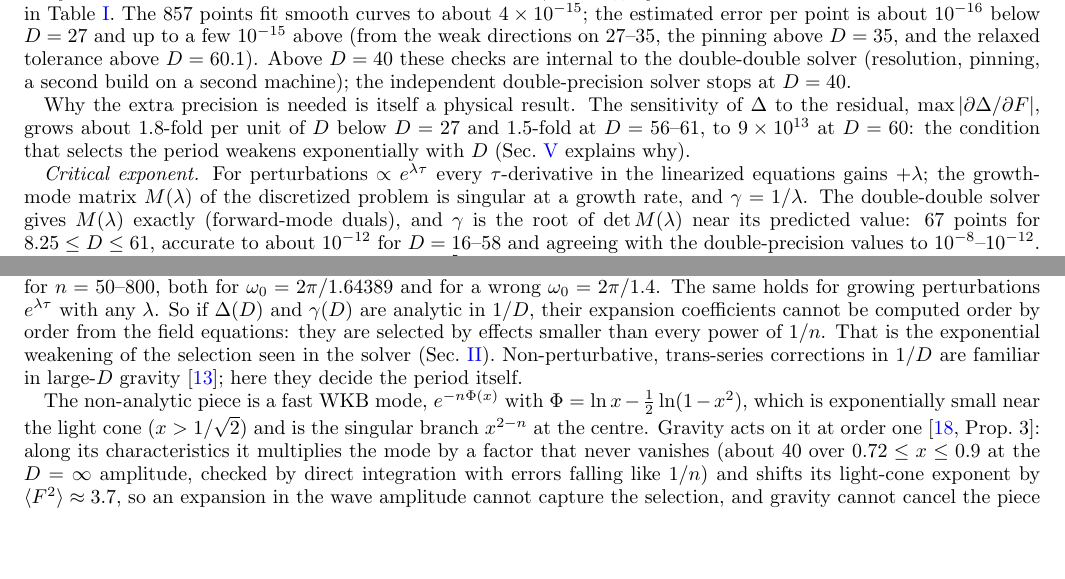
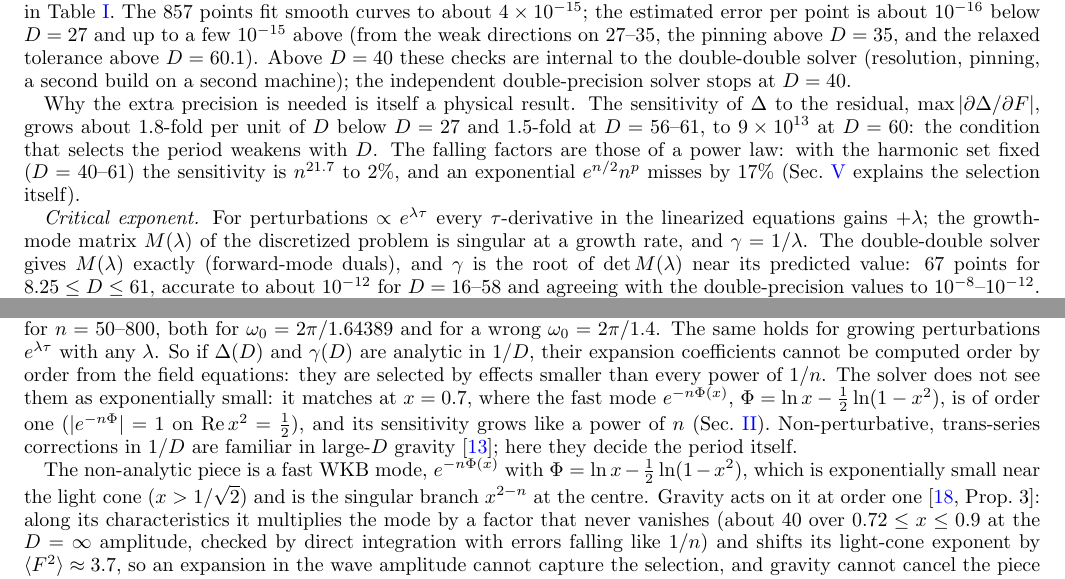
Before and after one commit to nmoinvaz/choptuik-large-d, a LaTeX paper (paper/physics/main.tex): two parts of pages 3 and 9 of 14, joined at a grey line, cut so that both start at the same text, the shorter picture padded with empty space. The pictures show the PDF file paper/physics/dss_physics.pdf that the author committed with the source.

Commit message:
README and physics paper: the solver's sensitivity grows as a power of n (n^21.7 on D = 40-61), not exponentially; the solver matches where the selecting fast mode is O(1)
Co-Authored-By: Nathan Moinvaziri <nathan@nathanm.com>

```diff
--- a/paper/physics/main.tex
+++ b/paper/physics/main.tex
@@ -155,8 +155,9 @@ independent double-precision solver stops at $D = 40$.
 
 Why the extra precision is needed is itself a physical result. The sensitivity of $\Delta$ to the residual,
 $\max|\partial\Delta/\partial F|$, grows about 1.8-fold per unit of $D$ below $D = 27$ and 1.5-fold at $D = 56$--$61$, to
-$9\times10^{13}$ at $D = 60$: the condition that selects the period weakens exponentially with $D$
-(Sec.~\ref{sec:picture} explains why).
+$9\times10^{13}$ at $D = 60$: the condition that selects the period weakens with $D$. The falling factors are those of a
+power law: with the harmonic set fixed ($D = 40$--$61$) the sensitivity is $n^{21.7}$ to 2\%, and an exponential
+$e^{n/2}n^p$ misses by 17\% (Sec.~\ref{sec:picture} explains the selection itself).
 
 \emph{Critical exponent.} For perturbations $\propto e^{\lambda\tau}$ every $\tau$-derivative in the linearized equations
 gains $+\lambda$; the growth-mode matrix $M(\lambda)$ of the discretized problem is singular at a growth rate, and
@@ -509,7 +510,9 @@ equations, with $F$ from the $D = 60$ solution, the relative residuals fall like
 $\omega_0 = 2\pi/1.64389$ and for a wrong $\omega_0 = 2\pi/1.4$. The same holds for growing perturbations
 $e^{\lambda\tau}$ with any $\lambda$. So if $\Delta(D)$ and $\gamma(D)$ are analytic in $1/D$, their expansion coefficients
 cannot be computed order by order from the field equations: they are selected by effects smaller than every power of
-$1/n$. That is the exponential weakening of the selection seen in the solver (Sec.~\ref{sec:method}).
+$1/n$. The solver does not see them as exponentially small: it matches at $x = 0.7$, where the fast mode
+$e^{-n\Phi(x)}$, $\Phi = \ln x - \tfrac12\ln(1-x^2)$, is of order one ($|e^{-n\Phi}| = 1$ on $\mathrm{Re}\,x^2 = \tfrac12$),
+and its sensitivity grows like a power of $n$ (Sec.~\ref{sec:method}).
 Non-perturbative, trans-series corrections in $1/D$ are familiar in large-$D$ gravity~\cite{EmparanHerzog2020}; here they
 decide the period itself.
 
```
Also changed, not shown: README.md, paper/physics/dss_physics.pdf.
